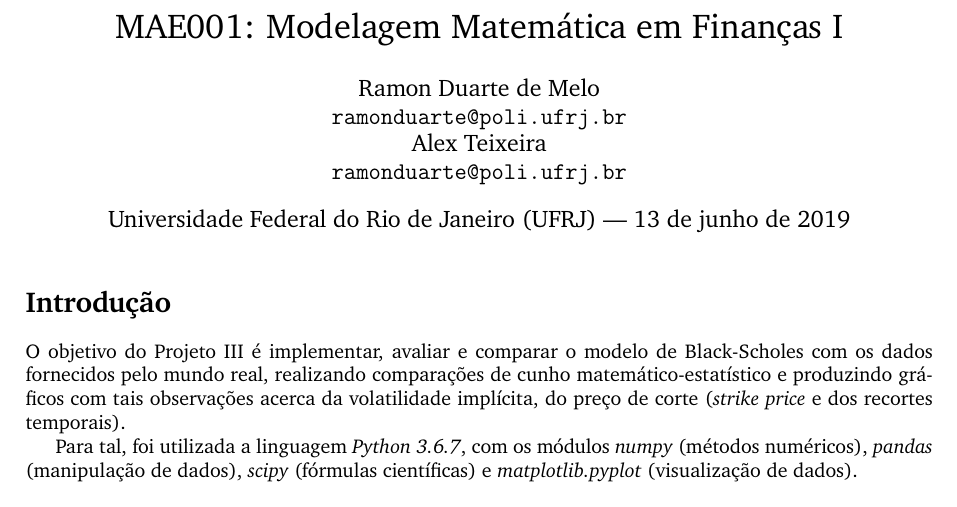
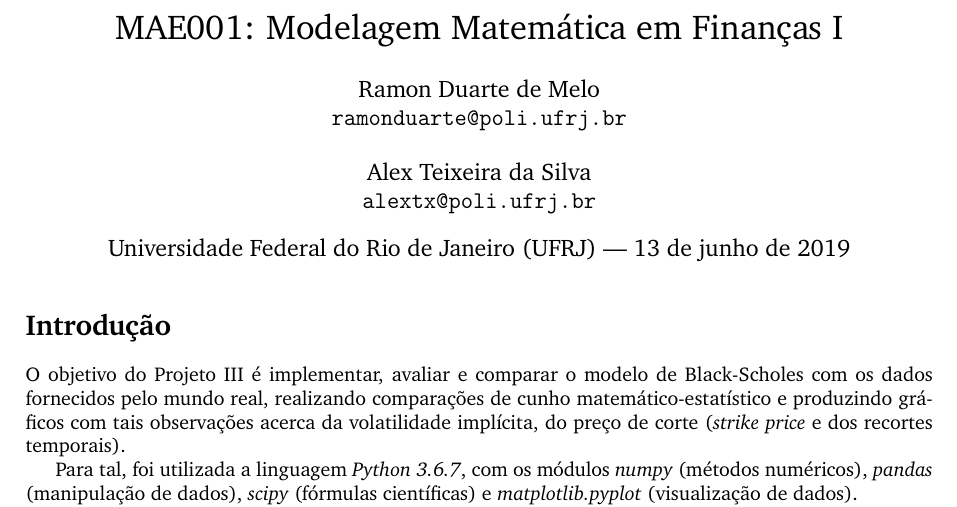
Before and after one commit to ramonduarte/mmftrab3, a LaTeX document (report/main.tex): part of page 1 of 4, cut so that both start at the same text. Compiled offline with pdfLaTeX.

Commit message:
Final fixes to report.

```diff
--- a/report/main.tex
+++ b/report/main.tex
@@ -28,11 +28,11 @@
 %----------------------------------------------------------------------------------------
 
 \title{MAE001: Modelagem Matemática em Finanças I} % Title of the assignment
+\date{Universidade Federal do Rio de Janeiro (UFRJ) --- \today} % University, school and/or department name(s) and a date
 
 \author{Ramon Duarte de Melo\\ \texttt{ramonduarte@poli.ufrj.br} % Author name and email address
-\\ Alex Teixeira\\ \texttt{ramonduarte@poli.ufrj.br}} % Author name and email address
+\\ \\ Alex Teixeira da Silva\\ \texttt{alextx@poli.ufrj.br}} % Author name and email address
 
-\date{Universidade Federal do Rio de Janeiro (UFRJ) --- \today} % University, school and/or department name(s) and a date
 
 %----------------------------------------------------------------------------------------
 
```
Also changed, not shown: report/main.pdf, 2 other files.
